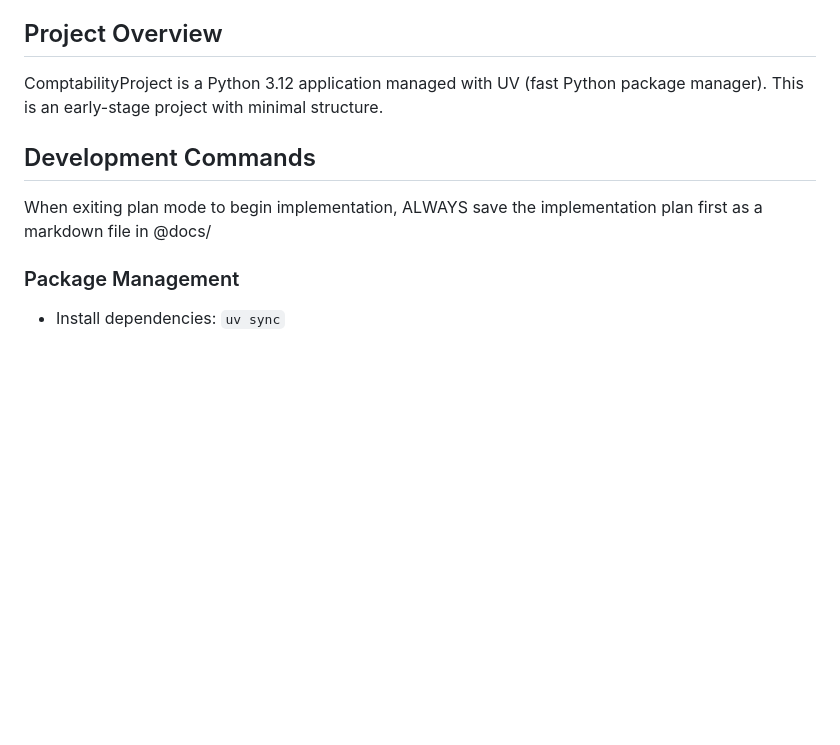
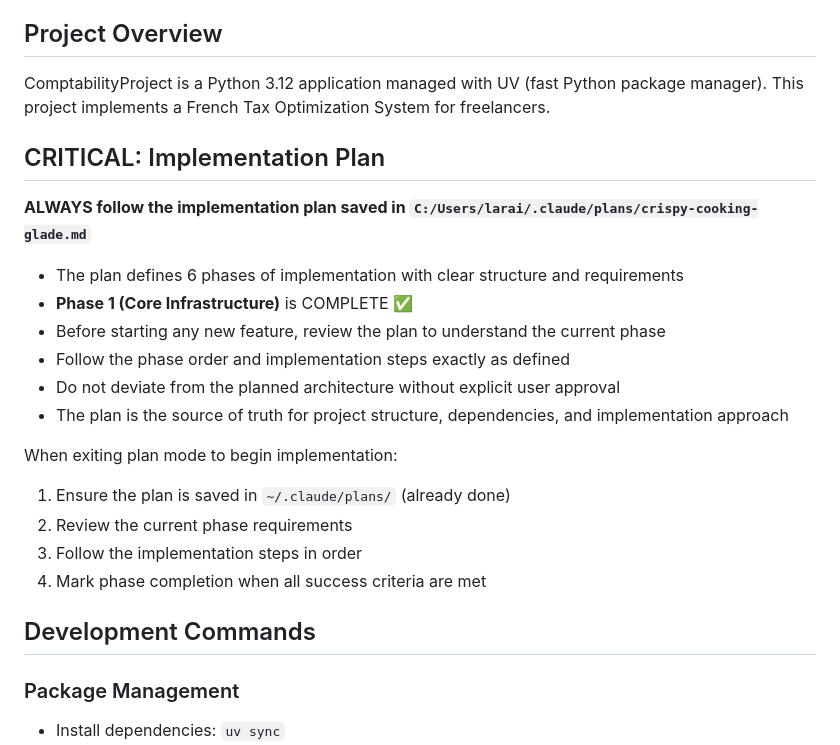
Before and after one commit to T-Ratnosaure/ComptabilityProject, a Markdown page: CLAUDE.md, the part around the change. GitHub-like rendering; blank space fills up the shorter version.

Commit message:
fix: Format code and update CLAUDE.md with plan requirements
- Fix formatting in freelance_profile.py (ruff format)
- Add critical section to CLAUDE.md about following implementation plan
- Document that Phase 1 is complete and plan location
- Emphasize plan as source of truth for architecture

```diff
--- a/CLAUDE.md
+++ b/CLAUDE.md
@@ -5,11 +5,26 @@ GO THROUGH THIS FILE WITH SERIOUS. RESPECT IT ALL EVERY TIME.
 
 ## Project Overview
 
-ComptabilityProject is a Python 3.12 application managed with UV (fast Python package manager). This is an early-stage project with minimal structure.
+ComptabilityProject is a Python 3.12 application managed with UV (fast Python package manager). This project implements a French Tax Optimization System for freelancers.
+
+## CRITICAL: Implementation Plan
+
+**ALWAYS follow the implementation plan saved in `C:/Users/larai/.claude/plans/crispy-cooking-glade.md`**
+
+- The plan defines 6 phases of implementation with clear structure and requirements
+- **Phase 1 (Core Infrastructure)** is COMPLETE ✅
+- Before starting any new feature, review the plan to understand the current phase
+- Follow the phase order and implementation steps exactly as defined
+- Do not deviate from the planned architecture without explicit user approval
+- The plan is the source of truth for project structure, dependencies, and implementation approach
+
+When exiting plan mode to begin implementation:
+1. Ensure the plan is saved in `~/.claude/plans/` (already done)
+2. Review the current phase requirements
+3. Follow the implementation steps in order
+4. Mark phase completion when all success criteria are met
 
 ## Development Commands
-
-When exiting plan mode to begin implementation, ALWAYS save the implementation plan first as a markdown file in @docs/
 
 ### Package Management
 - Install dependencies: `uv sync`
```
